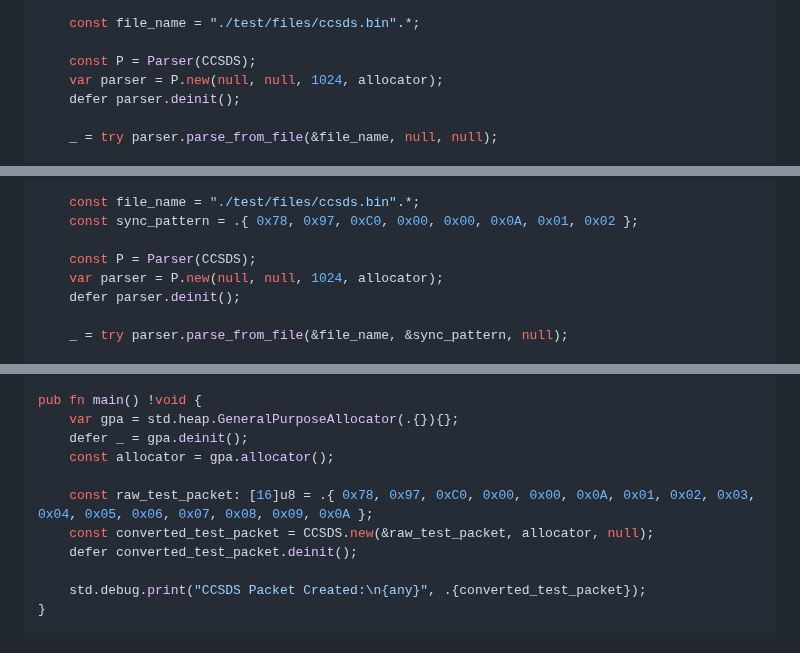
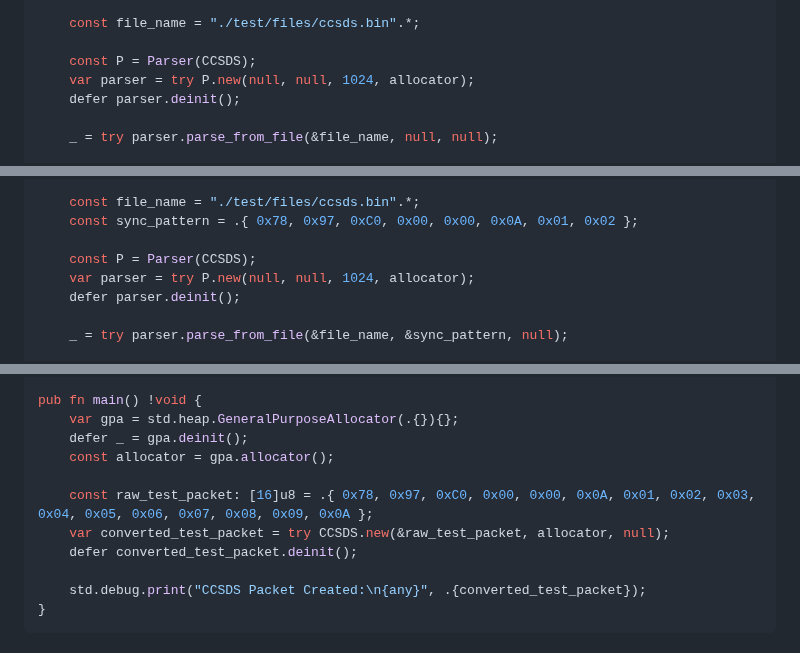
Before and after one commit to ATTron/astroz, a Markdown page: README.md, 3 parts joined by grey strips. Drawn GitHub-style.

```diff
--- a/README.md
+++ b/README.md
@@ -264,7 +264,7 @@ pub fn main() !void {
     const file_name = "./test/files/ccsds.bin".*;
 
     const P = Parser(CCSDS);
-    var parser = P.new(null, null, 1024, allocator);
+    var parser = try P.new(null, null, 1024, allocator);
     defer parser.deinit();
 
     _ = try parser.parse_from_file(&file_name, null, null);
@@ -292,7 +292,7 @@ pub fn main() !void {
     const sync_pattern = .{ 0x78, 0x97, 0xC0, 0x00, 0x00, 0x0A, 0x01, 0x02 };
 
     const P = Parser(CCSDS);
-    var parser = P.new(null, null, 1024, allocator);
+    var parser = try P.new(null, null, 1024, allocator);
     defer parser.deinit();
 
     _ = try parser.parse_from_file(&file_name, &sync_pattern, null);
@@ -318,7 +318,7 @@ pub fn main() !void {
     const allocator = gpa.allocator();
 
     const raw_test_packet: [16]u8 = .{ 0x78, 0x97, 0xC0, 0x00, 0x00, 0x0A, 0x01, 0x02, 0x03, 0x04, 0x05, 0x06, 0x07, 0x08, 0x09, 0x0A };
-    const converted_test_packet = CCSDS.new(&raw_test_packet, allocator, null);
+    var converted_test_packet = try CCSDS.new(&raw_test_packet, allocator, null);
     defer converted_test_packet.deinit();
 
     std.debug.print("CCSDS Packet Created:\n{any}", .{converted_test_packet});
```
Also changed, not shown: other parts of README.md (+4 -4 lines).
